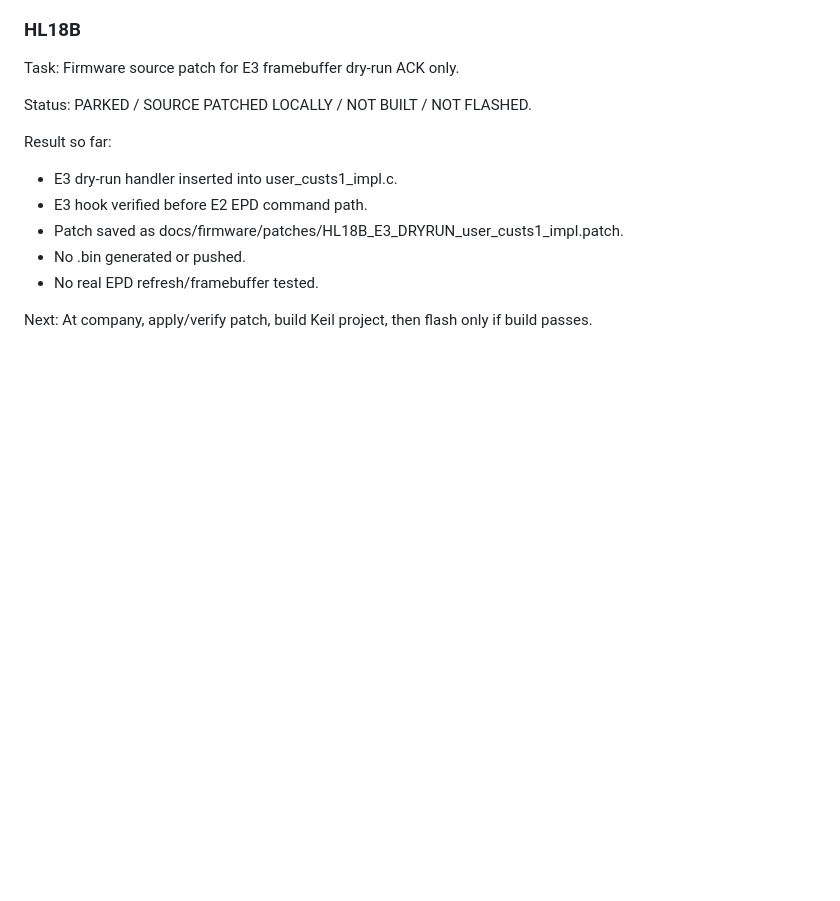
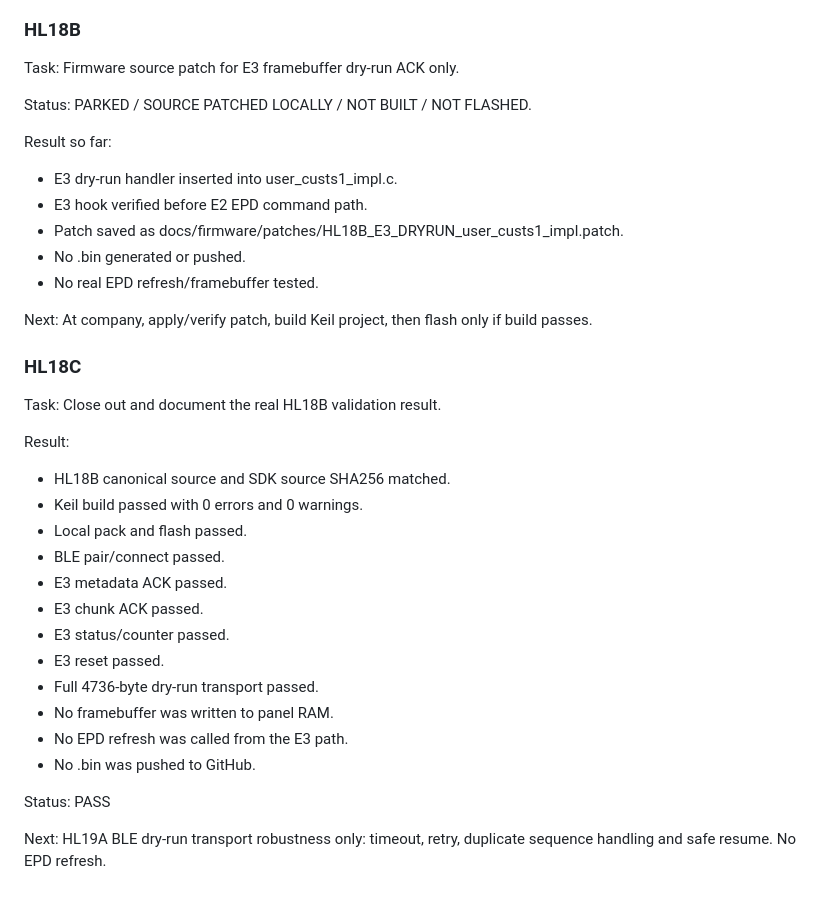
Before and after one commit to onlysky17/Clock, a Markdown page: docs/handoff/EINK_HANDOFF_2026-07-09.md, the part around the change. Rendered like a GitHub page; blank space fills up the shorter version.

Commit message:
docs: close HL18B dry-run validation

```diff
--- a/docs/handoff/EINK_HANDOFF_2026-07-09.md
+++ b/docs/handoff/EINK_HANDOFF_2026-07-09.md
@@ -353,3 +353,30 @@ Result so far:
 
 Next:
 At company, apply/verify patch, build Keil project, then flash only if build passes.
+
+### HL18C
+
+Task:
+Close out and document the real HL18B validation result.
+
+Result:
+- HL18B canonical source and SDK source SHA256 matched.
+- Keil build passed with 0 errors and 0 warnings.
+- Local pack and flash passed.
+- BLE pair/connect passed.
+- E3 metadata ACK passed.
+- E3 chunk ACK passed.
+- E3 status/counter passed.
+- E3 reset passed.
+- Full 4736-byte dry-run transport passed.
+- No framebuffer was written to panel RAM.
+- No EPD refresh was called from the E3 path.
+- No .bin was pushed to GitHub.
+
+Status:
+PASS
+
+Next:
+HL19A BLE dry-run transport robustness only:
+timeout, retry, duplicate sequence handling and safe resume.
+No EPD refresh.
```
Also changed, not shown: docs/firmware/CURRENT_STATE.md (+22 -0 lines), docs/firmware/HL18B_TEST_RESULT_2026-07-10.md (added, +48 -0 lines).
